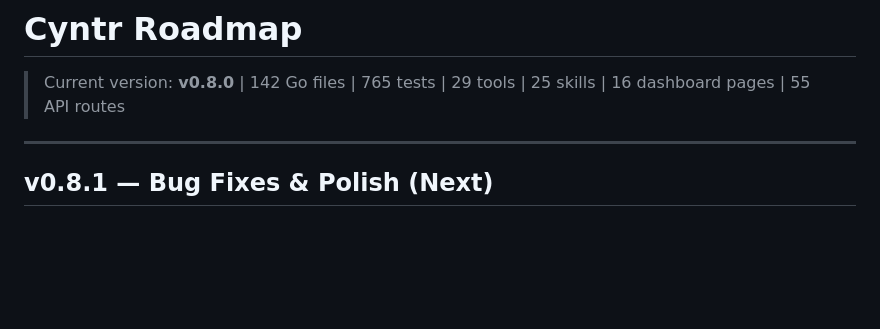
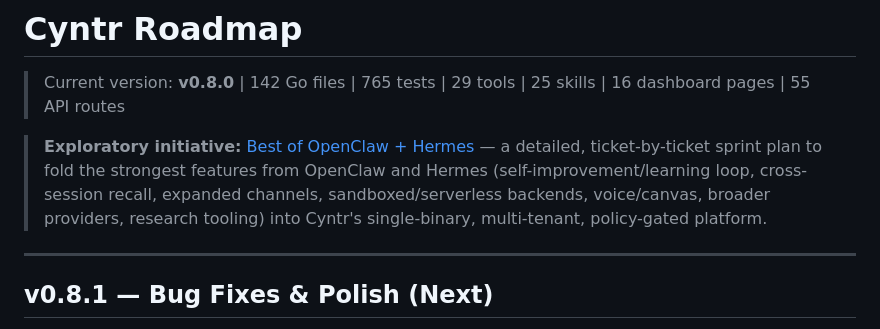
Before and after one commit to surya-koritala/cyntr, a Markdown page: ROADMAP.md, the part around the change. Drawn GitHub-style; blank space fills up the shorter version.

```diff
--- a/ROADMAP.md
+++ b/ROADMAP.md
@@ -1,6 +1,8 @@
 # Cyntr Roadmap
 
 > Current version: **v0.8.0** | 142 Go files | 765 tests | 29 tools | 25 skills | 16 dashboard pages | 55 API routes
+
+> **Exploratory initiative:** [Best of OpenClaw + Hermes](docs/roadmap/best-of-openclaw-hermes.md) — a detailed, ticket-by-ticket sprint plan to fold the strongest features from OpenClaw and Hermes (self-improvement/learning loop, cross-session recall, expanded channels, sandboxed/serverless backends, voice/canvas, broader providers, research tooling) into Cyntr's single-binary, multi-tenant, policy-gated platform.
 
 ---
 
```
Also changed, not shown: docs/roadmap/best-of-openclaw-hermes.md (added, +383 -0 lines).
